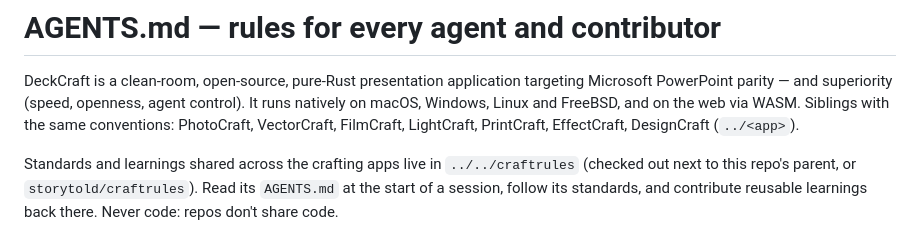
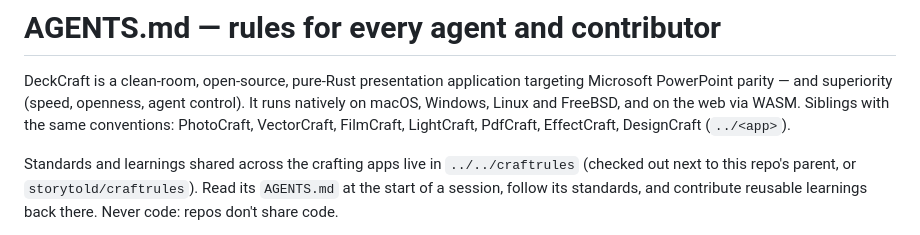
Before and after one commit to ADEMOLA200/deckcraft, a Markdown page: AGENTS.md, the part around the change. Rendered like a GitHub page.

Commit message:
Rename PrintCraft to PdfCraft (storytold/pdfcraft) (#1)
Co-authored-by: Claude Opus 5.5 <noreply@anthropic.com>

```diff
--- a/AGENTS.md
+++ b/AGENTS.md
@@ -3,7 +3,7 @@
 DeckCraft is a clean-room, open-source, pure-Rust presentation application targeting Microsoft
 PowerPoint parity — and superiority (speed, openness, agent control). It runs natively on macOS,
 Windows, Linux and FreeBSD, and on the web via WASM. Siblings with the same conventions:
-PhotoCraft, VectorCraft, FilmCraft, LightCraft, PrintCraft, EffectCraft, DesignCraft
+PhotoCraft, VectorCraft, FilmCraft, LightCraft, PdfCraft, EffectCraft, DesignCraft
 (`../<app>`).
 
 Standards and learnings shared across the crafting apps live in `../../craftrules` (checked out
```
Also changed, not shown: README.md (+1 -1 lines).
